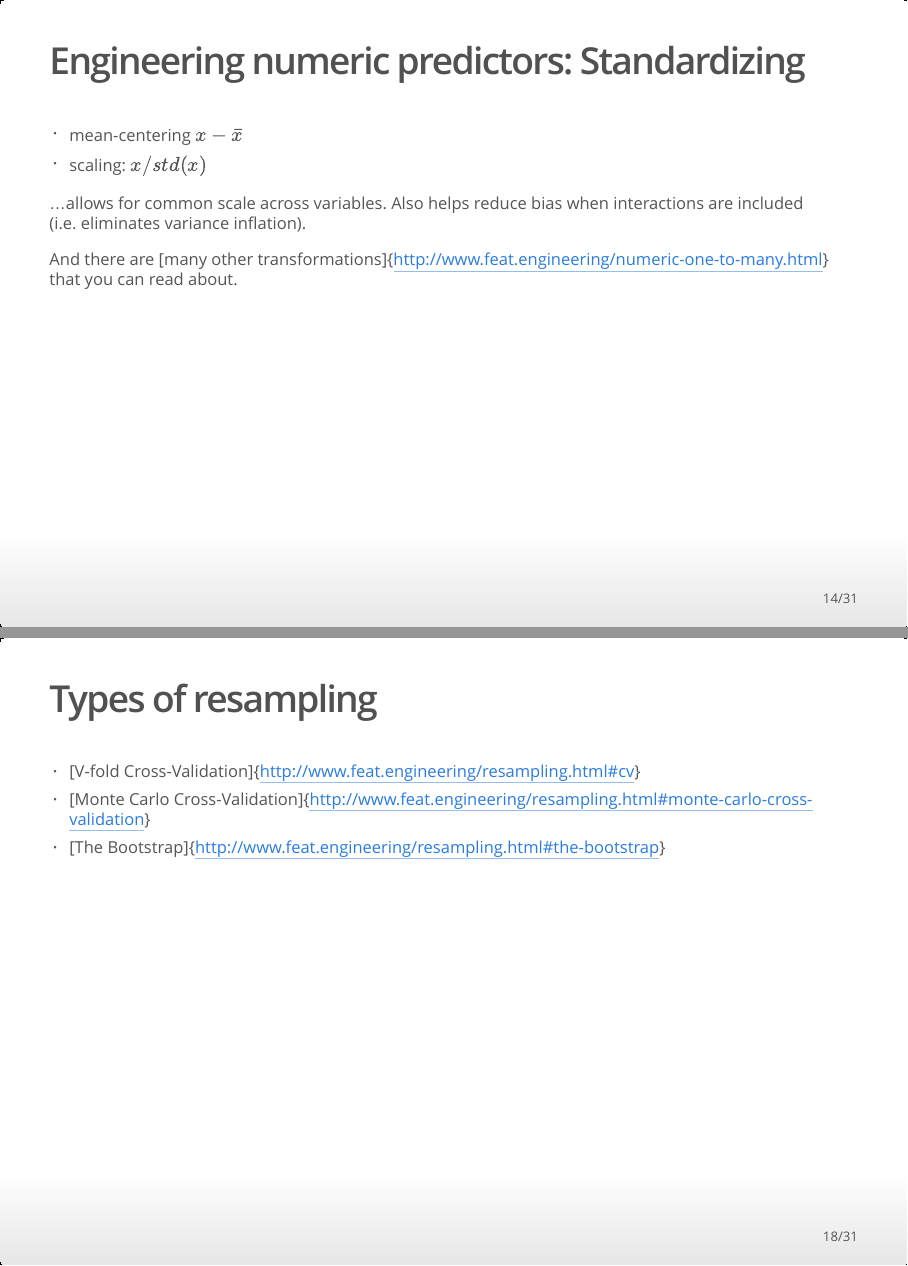
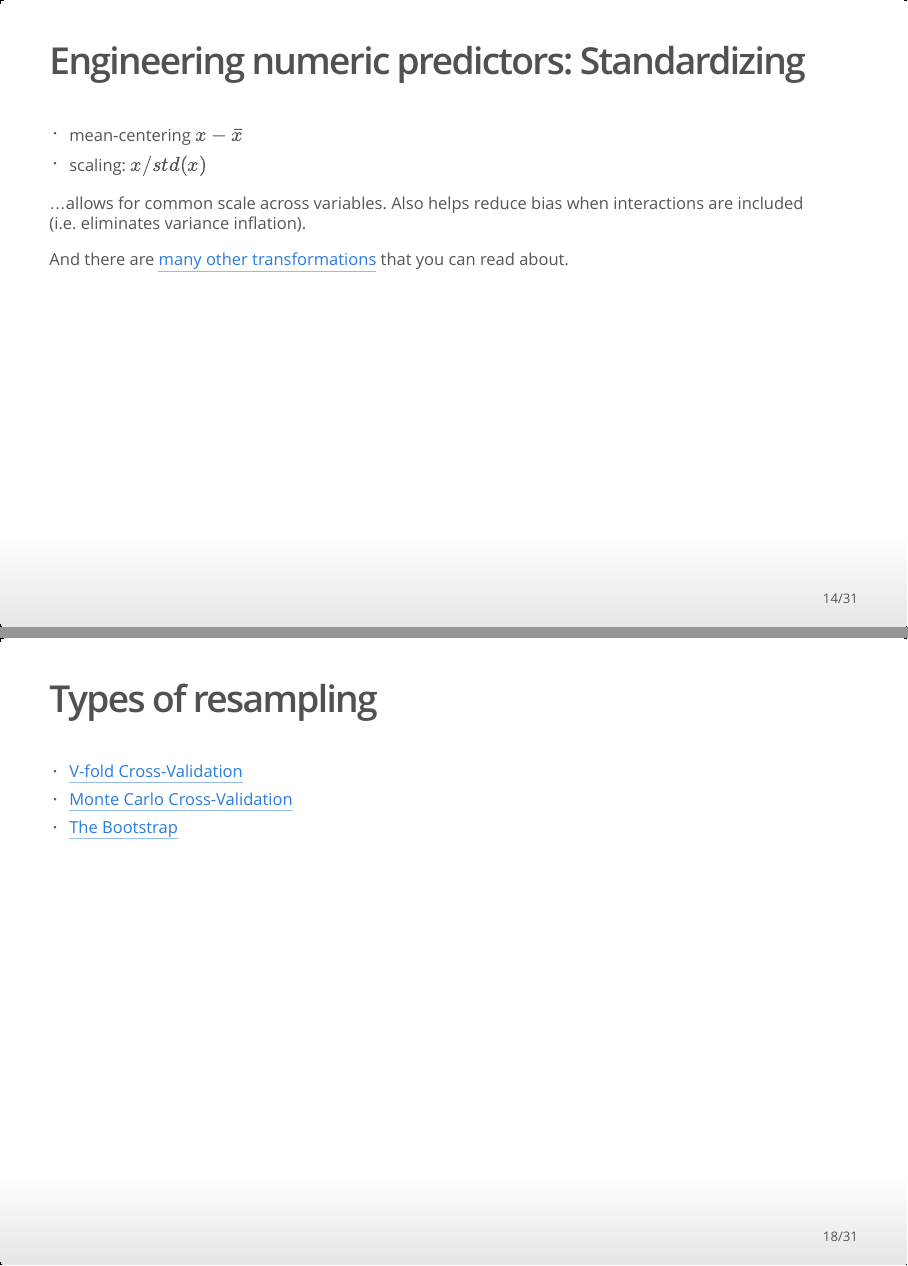
Before and after one commit to jamesonwatts/DATA-505, an R Markdown document (lectures/Session02.Rmd): pages 14 and 18 of 31, joined at a grey line. The pictures show the output file lectures/Session02.html that the author committed with the source, opened offline.

Commit message:
Session 2

```diff
--- a/lectures/Session02.Rmd
+++ b/lectures/Session02.Rmd
@@ -131,7 +131,7 @@ $x^{*} = \left\{ \begin{array}{l l} \frac{x^{\lambda}-1}{\lambda\: \tilde{x}^{\l
 
 ...allows for common scale across variables. Also helps reduce bias when interactions are included (i.e. eliminates variance inflation).
 
-And there are [many other transformations]{http://www.feat.engineering/numeric-one-to-many.html} that you can read about.
+And there are [many other transformations](http://www.feat.engineering/numeric-one-to-many.html) that you can read about.
 
 ## Interaction effects
 
@@ -151,9 +151,9 @@ And there are [many other transformations]{http://www.feat.engineering/numeric-o
 
 ## Types of resampling
 
-- [V-fold Cross-Validation]{http://www.feat.engineering/resampling.html#cv}
-- [Monte Carlo Cross-Validation]{http://www.feat.engineering/resampling.html#monte-carlo-cross-validation}
-- [The Bootstrap]{http://www.feat.engineering/resampling.html#the-bootstrap}
+- [V-fold Cross-Validation](http://www.feat.engineering/resampling.html#cv)
+- [Monte Carlo Cross-Validation](http://www.feat.engineering/resampling.html#monte-carlo-cross-validation)
+- [The Bootstrap](http://www.feat.engineering/resampling.html#the-bootstrap)
 
 ## Typical setup
 
```
Also changed, not shown: lectures/Session02.html, lectures/Session02.pdf, lectures/Session02.Rmd (2 more changed lines).
